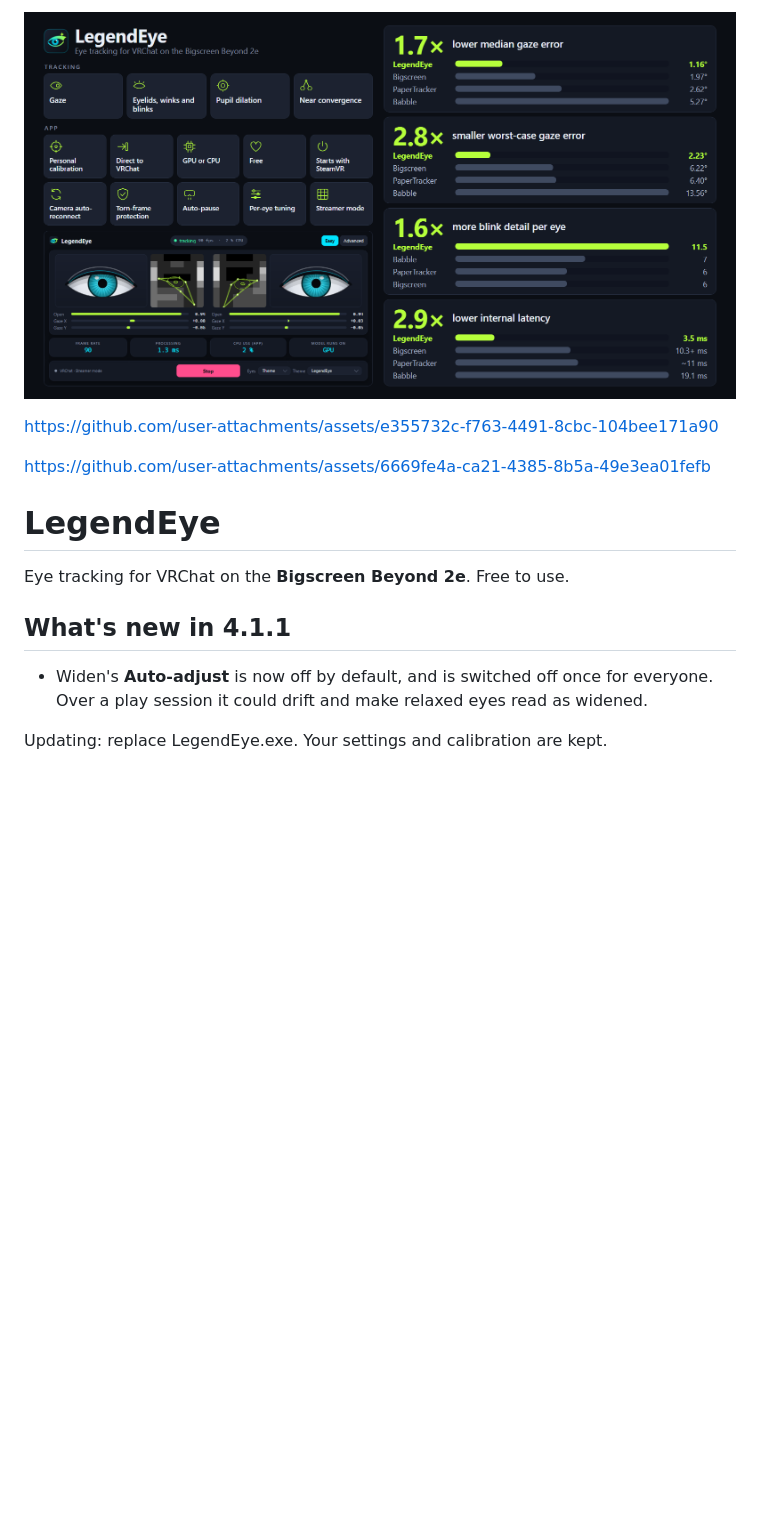
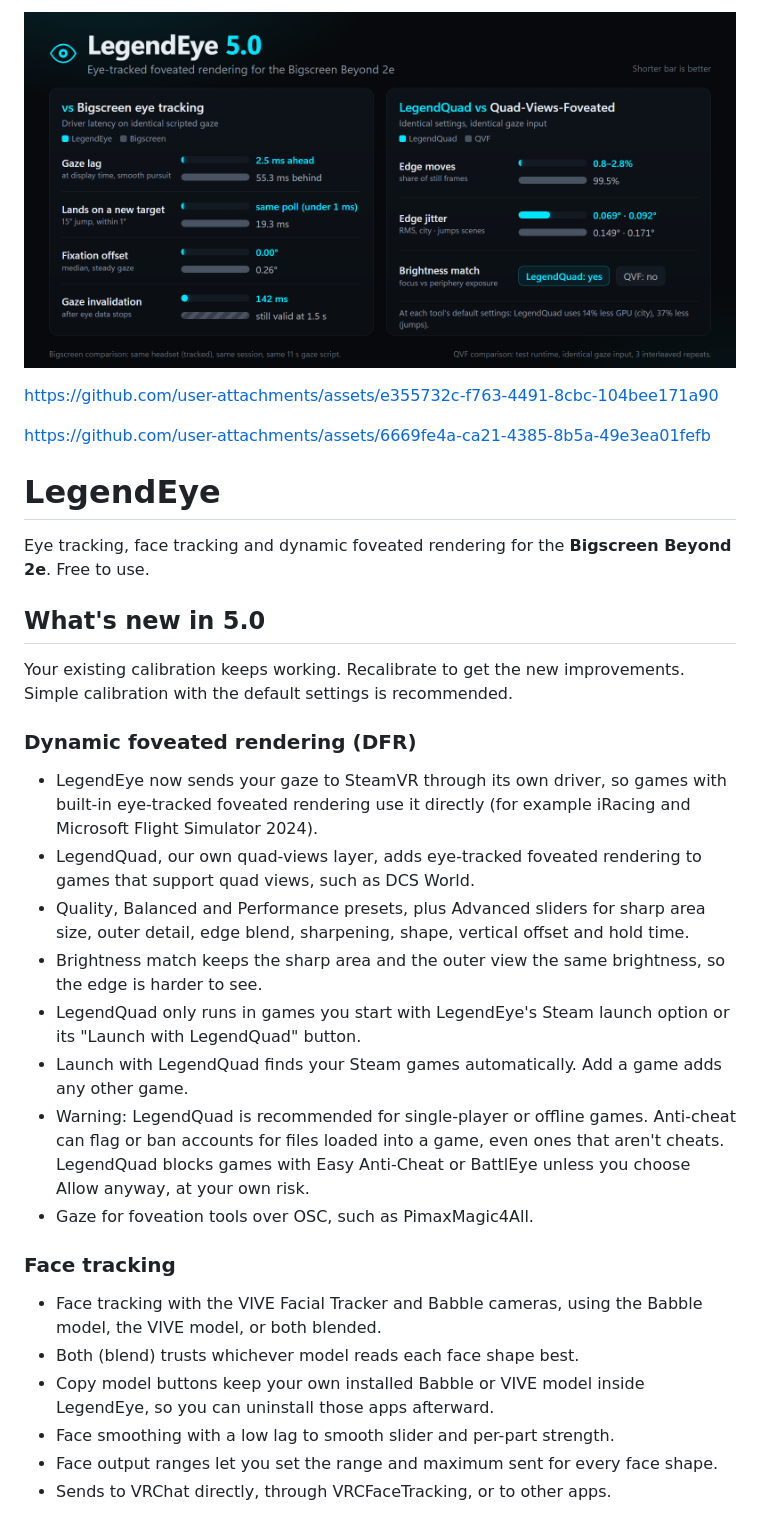
Before and after one commit to Encapsulation/LegendEye, a Markdown page: README.md, the part around one of its changes. Rendered like a GitHub page; pictures changed too: docs/hero_v5.png (added); blank space fills up the shorter version.

Commit message:
LegendEye v5.0.0

```diff
--- a/README.md
+++ b/README.md
@@ -1,4 +1,4 @@
-![LegendEye](docs/hero_v2.png)
+![LegendEye](docs/hero_v5.png)
 
 https://github.com/user-attachments/assets/e355732c-f763-4491-8cbc-104bee171a90
 
@@ -9,9 +9,27 @@ https://github.com/user-attachments/assets/6669fe4a-ca21-4385-8b5a-49e3ea01fefb
 # LegendEye
 
 
-Eye tracking for VRChat on the **Bigscreen Beyond 2e**. Free to use.
+Eye tracking, face tracking and dynamic foveated rendering for the **Bigscreen Beyond 2e**. Free to use.
 
-## What's new in 4.1.1
-- Widen's **Auto-adjust** is now off by default, and is switched off once for everyone. Over a play session it could drift and make relaxed eyes read as widened.
+## What's new in 5.0
 
-Updating: replace LegendEye.exe. Your settings and calibration are kept.
+Your existing calibration keeps working. Recalibrate to get the new improvements. Simple calibration with the default settings is recommended.
+
+### Dynamic foveated rendering (DFR)
+- LegendEye now sends your gaze to SteamVR through its own driver, so games with built-in eye-tracked foveated rendering use it directly (for example iRacing and Microsoft Flight Simulator 2024).
+- LegendQuad, our own quad-views layer, adds eye-tracked foveated rendering to games that support quad views, such as DCS World.
+- Quality, Balanced and Performance presets, plus Advanced sliders for sharp area size, outer detail, edge blend, sharpening, shape, vertical offset and hold time.
+- Brightness match keeps the sharp area and the outer view the same brightness, so the edge is harder to see.
+- LegendQuad only runs in games you start with LegendEye's Steam launch option or its "Launch with LegendQuad" button.
+- Launch with LegendQuad finds your Steam games automatically. Add a game adds any other game.
+- Warning: LegendQuad is recommended for single-player or offline games. Anti-cheat can flag or ban accounts for files loaded into a game, even ones that aren't cheats. LegendQuad blocks games with Easy Anti-Cheat or BattlEye unless you choose Allow anyway, at your own risk.
+- Gaze for foveation tools over OSC, such as PimaxMagic4All.
+
+### Face tracking
+- Face tracking with the VIVE Facial Tracker and Babble cameras, using the Babble model, the VIVE model, or both blended.
+- Both (blend) trusts whichever model reads each face shape best.
+- Copy model buttons keep your own installed Babble or VIVE model inside LegendEye, so you can uninstall those apps afterward.
+- Face smoothing with a low lag to smooth slider and per-part strength.
+- Face output ranges let you set the range and maximum sent for every face shape.
+- Sends to VRChat directly, through VRCFaceTracking, or to other apps.
+
```
Also changed, not shown: other parts of README.md (+26 -4 lines).
